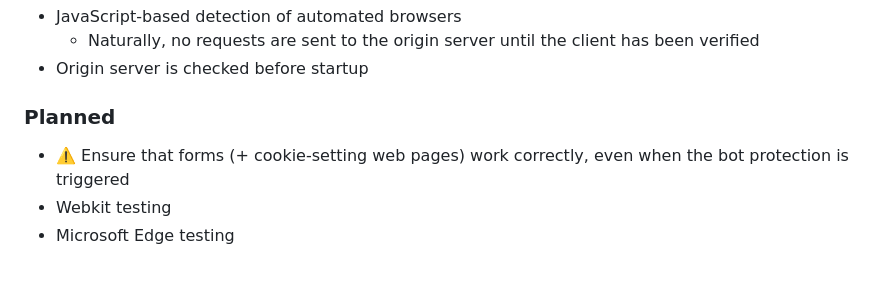
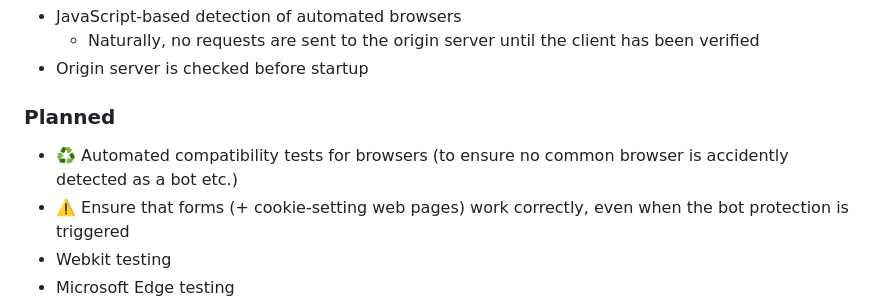
Before and after one commit to fxoz/bot-mitigation-go, a Markdown page: README.md, the part around the change. GitHub-like rendering; blank space fills up the shorter version.

```diff
--- a/README.md
+++ b/README.md
@@ -33,6 +33,7 @@ Unless otherwise noted, all configuration options formatted `like_so` can be cha
 
 ### Planned
 
+- ♻️ Automated compatibility tests for browsers (to ensure no common browser is accidently detected as a bot etc.)
 - ⚠️ Ensure that forms (+ cookie-setting web pages) work correctly, even when the bot protection is triggered
 - Webkit testing
 - Microsoft Edge testing
```
